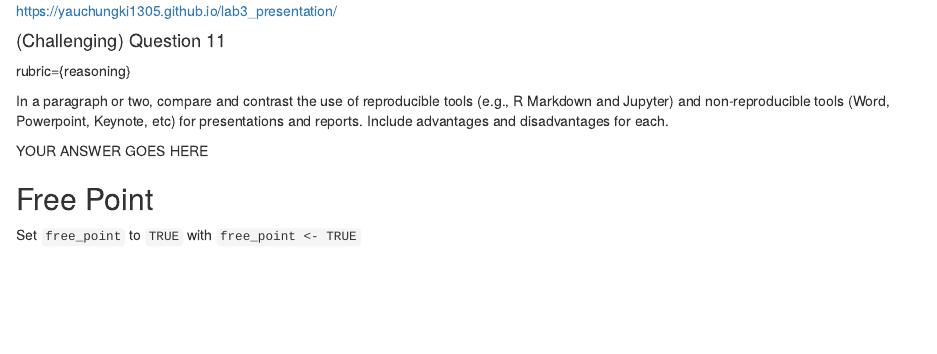
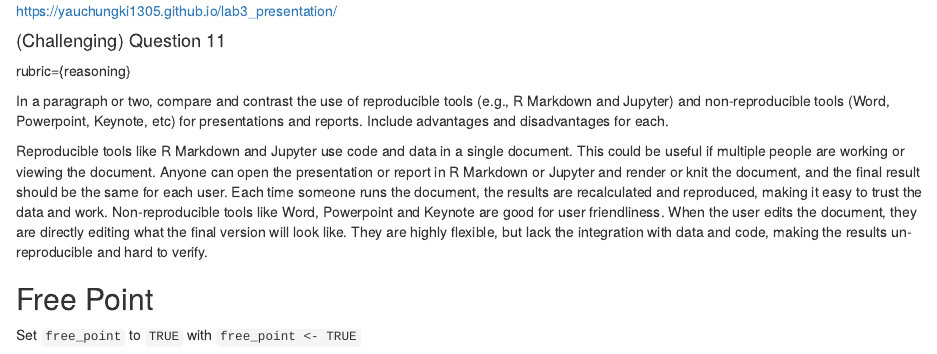
Before and after one commit to yauchungki1305/lab3_presentation, an R Markdown document (lab3.Rmd): the page in a window 1100 px wide, from 4240 px down. Rendered offline with R 4.5, knitr and Pandoc, with nearby package versions; some code elsewhere in the file could not run offline.

Commit message:
completed question 11

```diff
--- a/lab3.Rmd
+++ b/lab3.Rmd
@@ -322,8 +322,7 @@ tools (e.g., R Markdown and Jupyter) and non-reproducible tools (Word,
 Powerpoint, Keynote, etc) for presentations and reports. Include
 advantages and disadvantages for each.
 
-YOUR ANSWER GOES HERE
-
+Reproducible tools like R Markdown and Jupyter use code and data in a single document. This could be useful if multiple people are working or viewing the document. Anyone can open the presentation or report in R Markdown or Jupyter and render or knit the document, and the final result should be the same for each user. Each time someone runs the document, the results are recalculated and reproduced, making it easy to trust the data and work. Non-reproducible tools like Word, Powerpoint and Keynote are good for user friendliness. When the user edits the document, they are directly editing what the final version will look like. They are highly flexible, but lack the integration with data and code, making the results un-reproducible and hard to verify.
 
 ## Free Point
 
```
